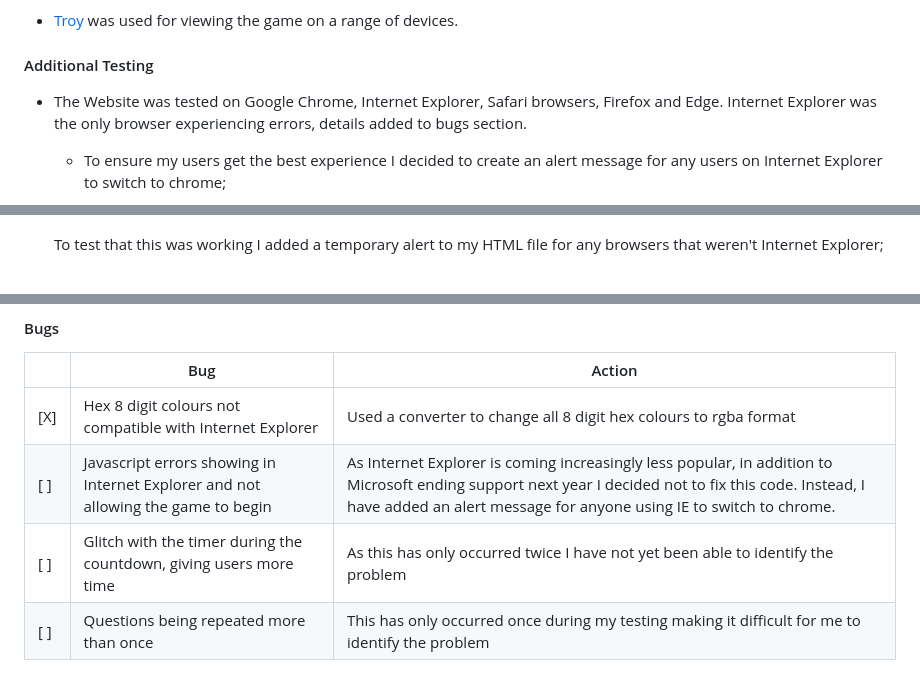
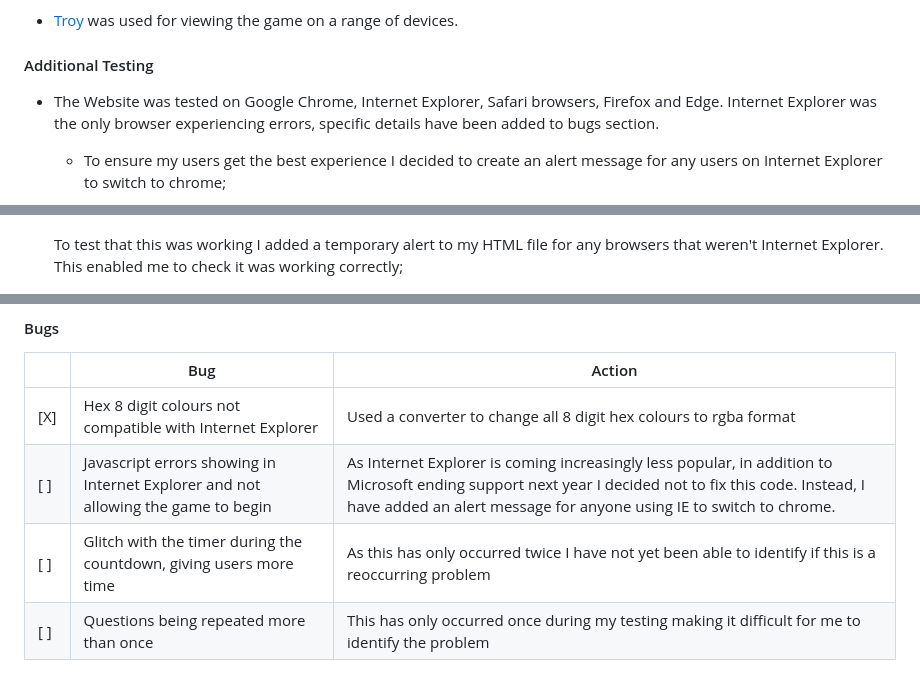
Before and after one commit to Code-Institute-Submissions/LucyJones-BRITbrAIN, a Markdown page: README.md, 3 parts joined by grey strips. Drawn GitHub-style.

```diff
--- a/README.md
+++ b/README.md
@@ -550,13 +552,13 @@ All my HTML are given a meta name and content so I am unsure why I am receiving
 
 #### Additional Testing
 
-- The Website was tested on Google Chrome, Internet Explorer, Safari browsers, Firefox and Edge. Internet Explorer was the only browser experiencing errors, details added to bugs section.
+- The Website was tested on Google Chrome, Internet Explorer, Safari browsers, Firefox and Edge. Internet Explorer was the only browser experiencing errors, specific details have been added to bugs section.
 
   - To ensure my users get the best experience I decided to create an alert message for any users on Internet Explorer to switch to chrome;
 
   ![Internet experience alert message](assets/images/readme/ieAlert.png)
 
-  To test that this was working I added a temporary alert to my HTML file for any browsers that weren't Internet Explorer;
+  To test that this was working I added a temporary alert to my HTML file for any browsers that weren't Internet Explorer. This enabled me to check it was working correctly;
 
   ![Good browsers](assets/images/readme/goodBrowser.png)
 
@@ -576,7 +578,7 @@ All my HTML are given a meta name and content so I am unsure why I am receiving
 | --- | --------------------------------------------------------------------------------- | --------------------------------------------------------------------------------------------------------------------------------------------------------------------------------------------------------------------------- |
 | [X] | Hex 8 digit colours not compatible with Internet Explorer                         | Used a converter to change all 8 digit hex colours to rgba format                                                                                                                                                           |
 | [ ] | Javascript errors showing in Internet Explorer and not allowing the game to begin | As Internet Explorer is coming increasingly less popular, in addition to Microsoft ending support next year I decided not to fix this code. Instead, I have added an alert message for anyone using IE to switch to chrome. |
-| [ ] | Glitch with the timer during the countdown, giving users more time                | As this has only occurred twice I have not yet been able to identify the problem                                                                                                                                            |
+| [ ] | Glitch with the timer during the countdown, giving users more time                | As this has only occurred twice I have not yet been able to identify if this is a reoccurring problem                                                                                                                                            |
 | [ ] | Questions being repeated more than once                                           | This has only occurred once during my testing making it difficult for me to identify the problem                                                                                                                            |
 
 ## &rarr; **Credits**
```
Also changed, not shown: other parts of README.md (+9 -7 lines), assets/images/readme/clone-link.png, assets/images/readme/clone.png, assets/images/readme/deploy-GHsource.png, assets/images/readme/deploy-settings.png, assets/images/readme/forking.png, 1 other file.
